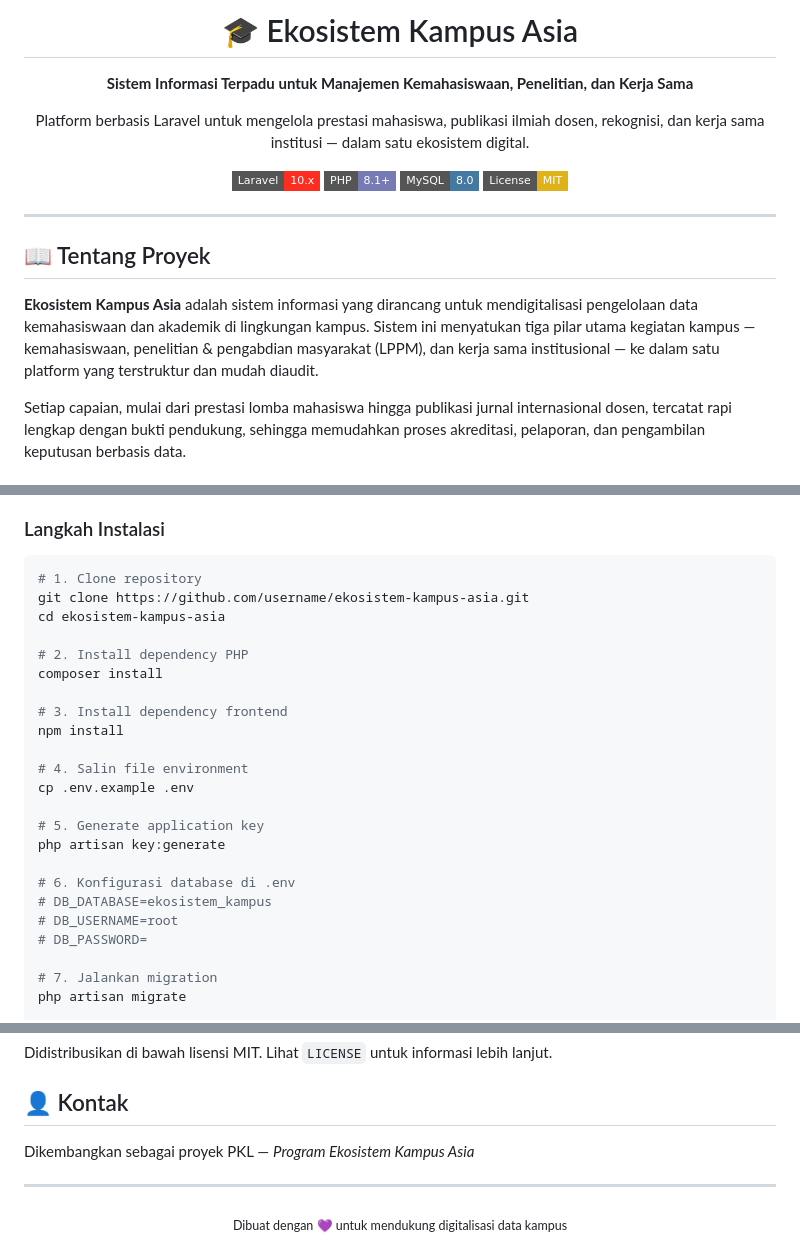
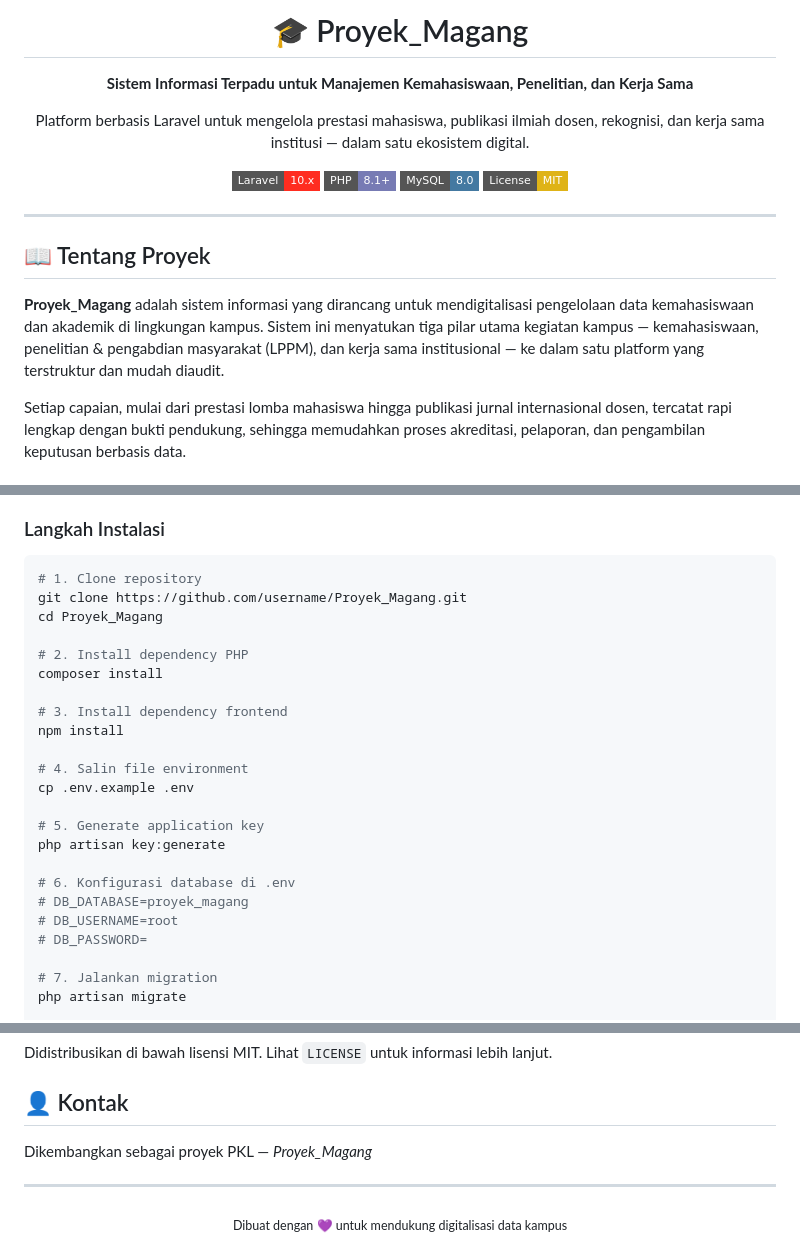
Before and after one commit to LazarBasicCode/Magang, a Markdown page: README.md, 3 parts joined by grey strips. GitHub-like rendering; badges without logos.

````diff
--- a/README.md
+++ b/README.md
@@ -1,6 +1,6 @@
 <div align="center">
 
-# 🎓 Ekosistem Kampus Asia
+# 🎓 Proyek_Magang
 
 **Sistem Informasi Terpadu untuk Manajemen Kemahasiswaan, Penelitian, dan Kerja Sama**
 
@@ -17,7 +17,7 @@ Platform berbasis Laravel untuk mengelola prestasi mahasiswa, publikasi ilmiah d
 
 ## 📖 Tentang Proyek
 
-**Ekosistem Kampus Asia** adalah sistem informasi yang dirancang untuk mendigitalisasi pengelolaan data kemahasiswaan dan akademik di lingkungan kampus. Sistem ini menyatukan tiga pilar utama kegiatan kampus — kemahasiswaan, penelitian & pengabdian masyarakat (LPPM), dan kerja sama institusional — ke dalam satu platform yang terstruktur dan mudah diaudit.
+**Proyek_Magang** adalah sistem informasi yang dirancang untuk mendigitalisasi pengelolaan data kemahasiswaan dan akademik di lingkungan kampus. Sistem ini menyatukan tiga pilar utama kegiatan kampus — kemahasiswaan, penelitian & pengabdian masyarakat (LPPM), dan kerja sama institusional — ke dalam satu platform yang terstruktur dan mudah diaudit.
 
 Setiap capaian, mulai dari prestasi lomba mahasiswa hingga publikasi jurnal internasional dosen, tercatat rapi lengkap dengan bukti pendukung, sehingga memudahkan proses akreditasi, pelaporan, dan pengambilan keputusan berbasis data.
 
@@ -107,8 +107,8 @@ Pastikan sudah terpasang di sistem kamu:
 
 ```bash
 # 1. Clone repository
-git clone https://github.com/username/ekosistem-kampus-asia.git
-cd ekosistem-kampus-asia
+git clone https://github.com/username/Proyek_Magang.git
+cd Proyek_Magang
 
 # 2. Install dependency PHP
 composer install
@@ -123,7 +123,7 @@ cp .env.example .env
 php artisan key:generate
 
 # 6. Konfigurasi database di .env
-# DB_DATABASE=ekosistem_kampus
+# DB_DATABASE=proyek_magang
 # DB_USERNAME=root
 # DB_PASSWORD=
 
@@ -185,7 +185,7 @@ Didistribusikan di bawah lisensi MIT. Lihat `LICENSE` untuk informasi lebih lanj
 
 ## 👤 Kontak
 
-Dikembangkan sebagai proyek PKL — *Program Ekosistem Kampus Asia*
+Dikembangkan sebagai proyek PKL — *Proyek_Magang*
 
 ---
 
````
